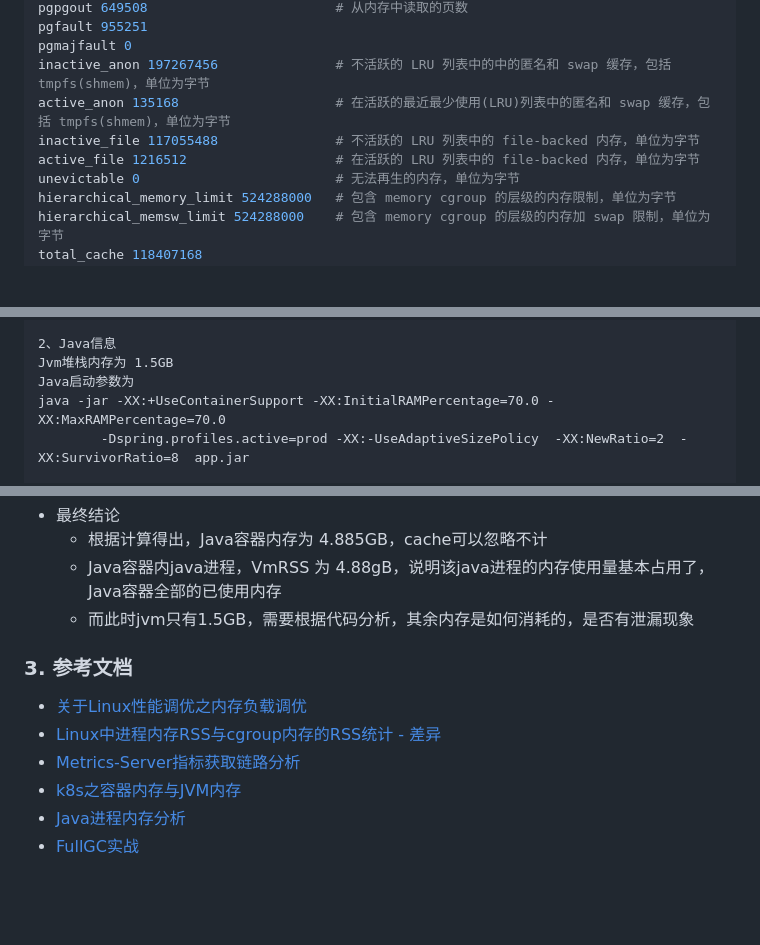
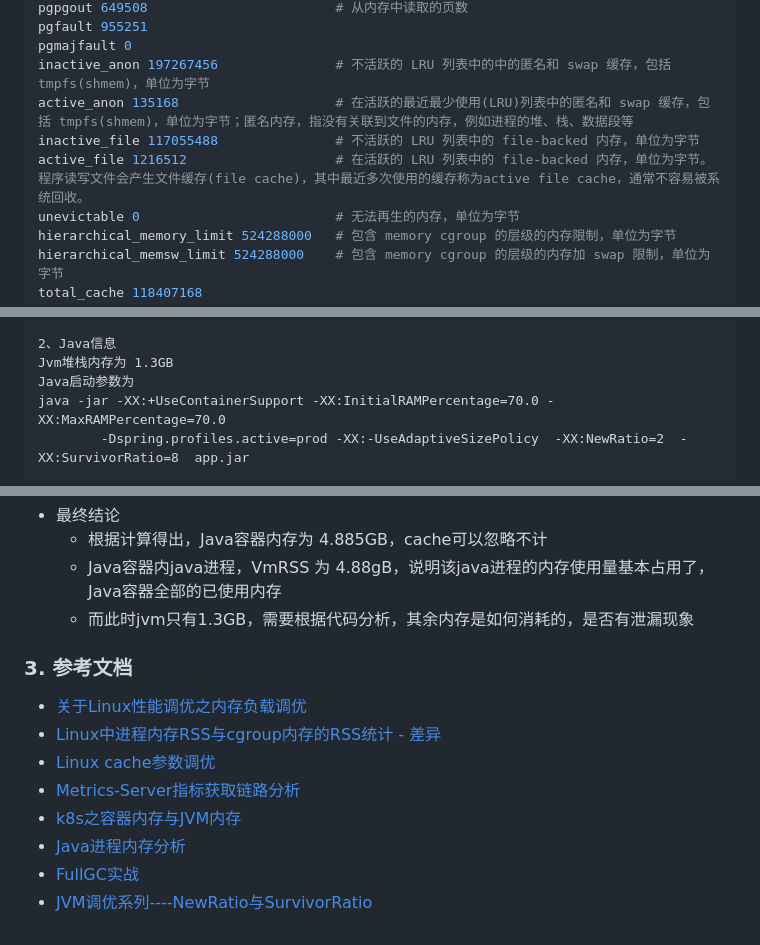
Before and after one commit to ahwhy/myCfgLib, a Markdown page: linux/Linux内存分析与观测.md, 3 parts joined by grey strips. Rendered like a GitHub page; blank space fills up the shorter version.

```diff
--- a/linux/Linux内存分析与观测.md
+++ b/linux/Linux内存分析与观测.md
@@ -363,9 +363,9 @@ pgpgout 649508                        # 从内存中读取的页数
 pgfault 955251
 pgmajfault 0
 inactive_anon 197267456               # 不活跃的 LRU 列表中的中的匿名和 swap 缓存，包括 tmpfs(shmem)，单位为字节
-active_anon 135168                    # 在活跃的最近最少使用(LRU)列表中的匿名和 swap 缓存，包括 tmpfs(shmem)，单位为字节
+active_anon 135168                    # 在活跃的最近最少使用(LRU)列表中的匿名和 swap 缓存，包括 tmpfs(shmem)，单位为字节；匿名内存，指没有关联到文件的内存，例如进程的堆、栈、数据段等
 inactive_file 117055488               # 不活跃的 LRU 列表中的 file-backed 内存，单位为字节
-active_file 1216512                   # 在活跃的 LRU 列表中的 file-backed 内存，单位为字节
+active_file 1216512                   # 在活跃的 LRU 列表中的 file-backed 内存，单位为字节。程序读写文件会产生文件缓存(file cache)，其中最近多次使用的缓存称为active file cache，通常不容易被系统回收。
 unevictable 0                         # 无法再生的内存，单位为字节
 hierarchical_memory_limit 524288000   # 包含 memory cgroup 的层级的内存限制，单位为字节
 hierarchical_memsw_limit 524288000    # 包含 memory cgroup 的层级的内存加 swap 限制，单位为字节
@@ -782,7 +796,7 @@ container_memory_working_set_bytes = container_memory_usage_bytes - total_inacti
 total_inactive_file 本身就包含在cache里面，所以这里的4.88GB中，包含的cache可以忽略不计了
 
 2、Java信息
-Jvm堆栈内存为 1.5GB
+Jvm堆栈内存为 1.3GB
 Java启动参数为
 java -jar -XX:+UseContainerSupport -XX:InitialRAMPercentage=70.0 -XX:MaxRAMPercentage=70.0
         -Dspring.profiles.active=prod -XX:-UseAdaptiveSizePolicy  -XX:NewRatio=2  -XX:SurvivorRatio=8  app.jar
@@ -805,13 +819,15 @@ VmRSS:   5120108 kB/1024 = 5000mB /1024 = 4.88gB
 - 最终结论
 	- 根据计算得出，Java容器内存为 4.885GB，cache可以忽略不计
 	- Java容器内java进程，VmRSS 为 4.88gB，说明该java进程的内存使用量基本占用了，Java容器全部的已使用内存
-	- 而此时jvm只有1.5GB，需要根据代码分析，其余内存是如何消耗的，是否有泄漏现象
+	- 而此时jvm只有1.3GB，需要根据代码分析，其余内存是如何消耗的，是否有泄漏现象
 
 ### 3. 参考文档
 
 - [关于Linux性能调优之内存负载调优 ](https://blog.51cto.com/liruilong/5930543)
 - [Linux中进程内存RSS与cgroup内存的RSS统计 - 差异](https://developer.aliyun.com/article/54407)
+- [Linux cache参数调优](https://www.zhihu.com/column/p/136237953)
 - [Metrics-Server指标获取链路分析](https://developer.aliyun.com/article/1076518)
 - [k8s之容器内存与JVM内存](https://blog.csdn.net/qq_34562093/article/details/126754502)
 - [Java进程内存分析](https://www.nxest.com/bits-pieces/java/jvm/)
 - [FullGC实战](https://mp.weixin.qq.com/s?__biz=MzU5ODUwNzY1Nw==&mid=2247484533&idx=1&sn=6f6adbccadb3742934dc49901dac76af&chksm=fe426d93c935e4851021c49e5a9eb5a2a9d3c564623e7667e1ef3a8f35cb98717041d0bbccff&scene=0&xtrack=1#rd)
+- [JVM调优系列----NewRatio与SurvivorRatio](https://it.cha138.com/php/show-47569.html)
```
Also changed, not shown: other parts of linux/Linux内存分析与观测.md (+18 -4 lines), kubernetes/images/Metrics-Server.jpg (added), linux/images/Metrics-Server.jpg (added), linux/images/内存使用高.jpg (added).
